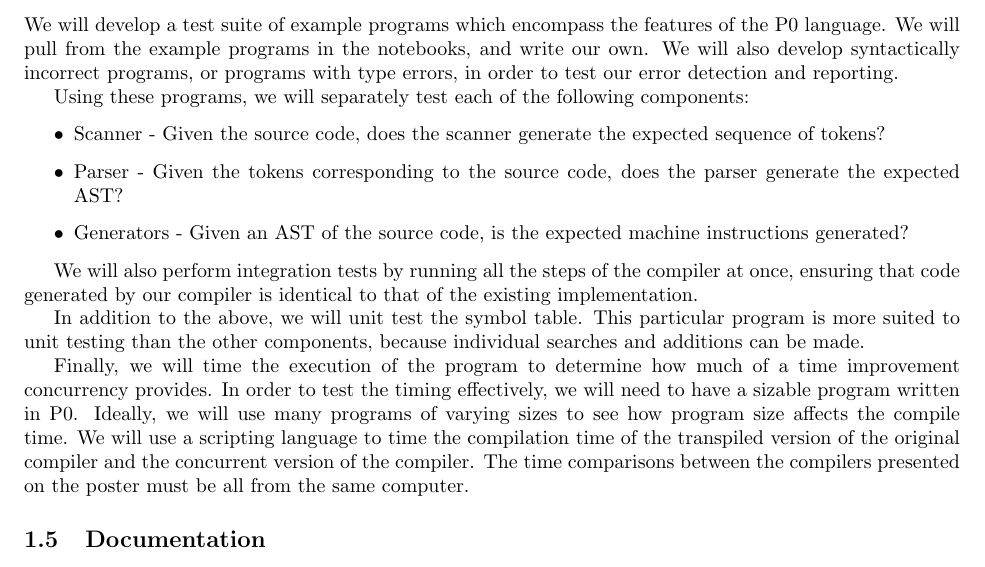
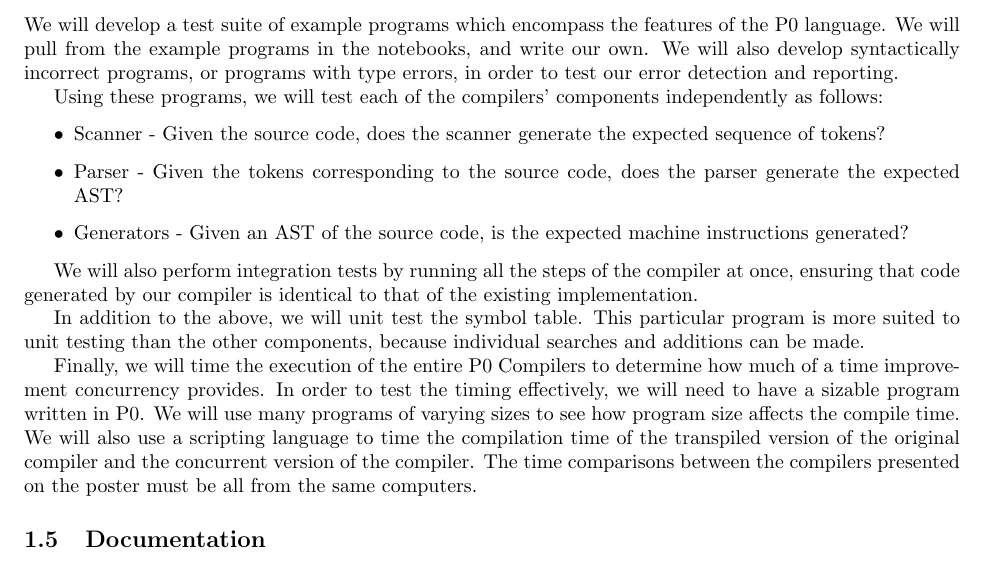
Before and after one commit to rtu909/P0-Compiler-in-G0, a LaTeX document (development-plan/development-plan.tex): part of page 2 of 4, cut so that both start at the same text. Compiled offline with pdfLaTeX.

Commit message:
Revise Test Plan

```diff
--- a/development-plan/development-plan.tex
+++ b/development-plan/development-plan.tex
@@ -78,7 +78,7 @@ write our own.
 We will also develop syntactically incorrect programs, or programs with type
 errors, in order to test our error detection and reporting.
 
-Using these programs, we will separately test each of the following components:
+Using these programs, we will test each of the compilers' components independently as follows:
 
 \begin{itemize}
   \item Scanner - Given the source code, does the scanner generate the expected
@@ -97,16 +97,16 @@ In addition to the above, we will unit test the symbol table.
 This particular program is more suited to unit testing than the other components,
 because individual searches and additions can be made.
 
-Finally, we will time the execution of the program to determine how much of a
+Finally, we will time the execution of the entire P0 Compilers to determine how much of a
 time improvement concurrency provides.
 In order to test the timing effectively, we will need to have a sizable program
 written in P0.
-Ideally, we will use many programs of varying sizes to see how program size
+We will use many programs of varying sizes to see how program size
 affects the compile time.
-We will use a scripting language to time the compilation time of the transpiled
+We will also use a scripting language to time the compilation time of the transpiled
 version of the original compiler and the concurrent version of the compiler.
 The time comparisons between the compilers presented on the poster must be all
-from the same computer.
+from the same computers.
 
 \subsection{Documentation} % Raymond - Godoc
 
```
Also changed, not shown: development-plan/development-plan.pdf, development-plan/development-plan.tex (2 more changed lines).
